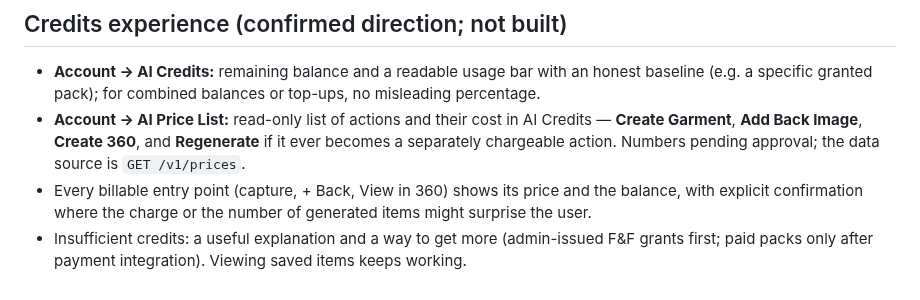
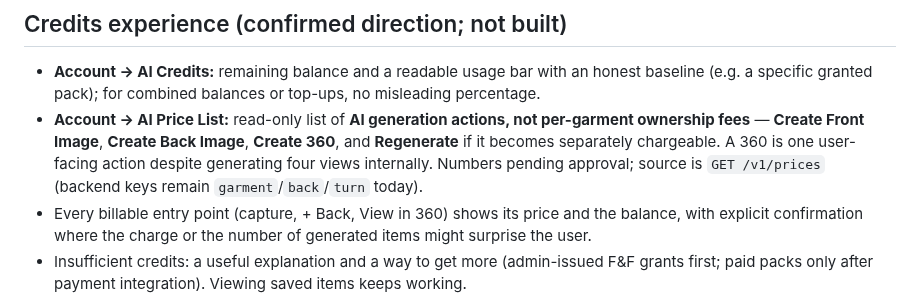
Before and after one commit to RoiSafran9/digital-wardrobe, a Markdown page: docs/SCREENS.md, the part around the change. Rendered like a GitHub page.

Commit message:
docs: confirm AI Credits billing per generation action, not garment

```diff
--- a/docs/SCREENS.md
+++ b/docs/SCREENS.md
@@ -50,7 +50,7 @@ Visual system, tokens and motion rules: [DESIGN.md](../DESIGN.md) (native iOS: s
 
 ## Credits experience (confirmed direction; not built)
 - **Account → AI Credits:** remaining balance and a readable usage bar with an honest baseline (e.g. a specific granted pack); for combined balances or top-ups, no misleading percentage.
-- **Account → AI Price List:** read-only list of actions and their cost in AI Credits — **Create Garment**, **Add Back Image**, **Create 360**, and **Regenerate** if it ever becomes a separately chargeable action. Numbers pending approval; the data source is `GET /v1/prices`.
+- **Account → AI Price List:** read-only list of **AI generation actions, not per-garment ownership fees** — **Create Front Image**, **Create Back Image**, **Create 360**, and **Regenerate** if it becomes separately chargeable. A 360 is one user-facing action despite generating four views internally. Numbers pending approval; source is `GET /v1/prices` (backend keys remain `garment`/`back`/`turn` today).
 - Every billable entry point (capture, + Back, View in 360) shows its price and the balance, with explicit confirmation where the charge or the number of generated items might surprise the user.
 - Insufficient credits: a useful explanation and a way to get more (admin-issued F&F grants first; paid packs only after payment integration). Viewing saved items keeps working.
 - Credit History / Activity may list grants, charges and refunds; presentation pending screen design.
```
